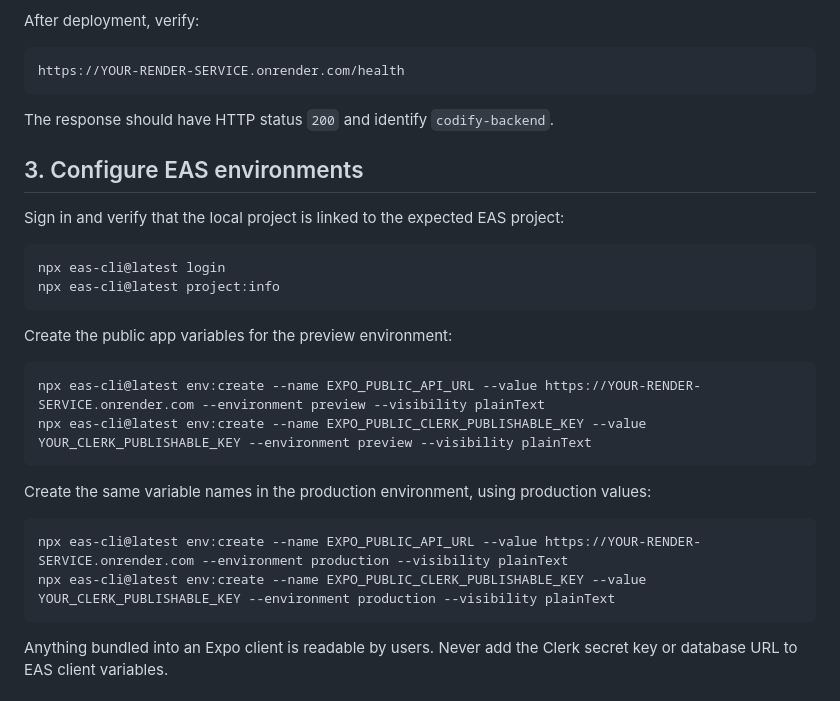
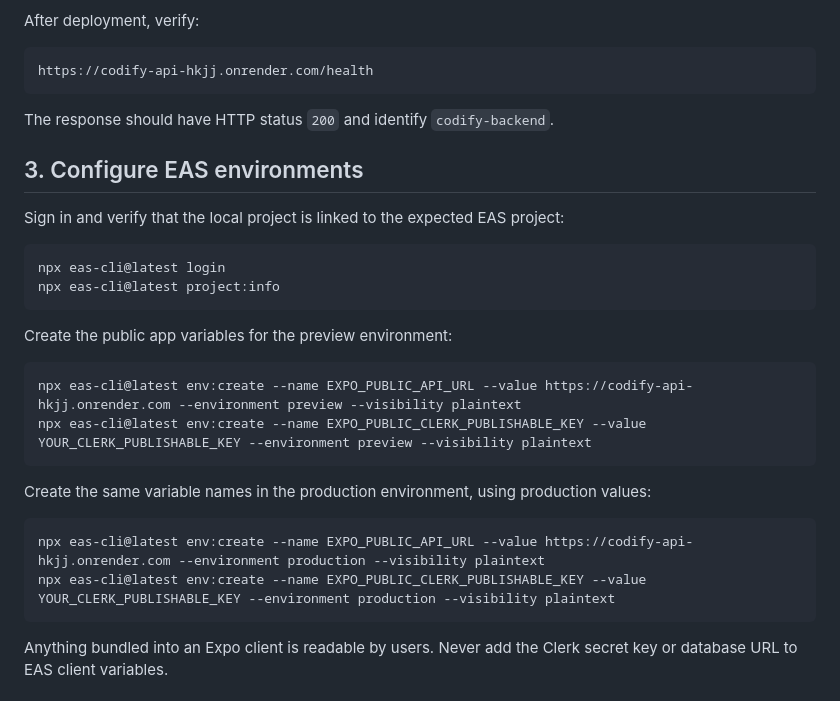
Before and after one commit to fxrnce/codify, a Markdown page: docs/deployment.md, the part around the change. GitHub-like rendering.

Commit message:
Configure Expo builds for deployed API

````diff
--- a/docs/deployment.md
+++ b/docs/deployment.md
@@ -56,7 +56,7 @@ startup when multiple instances or zero-downtime deploys are in use.
 After deployment, verify:
 
 ```text
-https://YOUR-RENDER-SERVICE.onrender.com/health
+https://codify-api-hkjj.onrender.com/health
 ```
 
 The response should have HTTP status `200` and identify `codify-backend`.
@@ -73,16 +73,16 @@ npx eas-cli@latest project:info
 Create the public app variables for the preview environment:
 
 ```powershell
-npx eas-cli@latest env:create --name EXPO_PUBLIC_API_URL --value https://YOUR-RENDER-SERVICE.onrender.com --environment preview --visibility plainText
-npx eas-cli@latest env:create --name EXPO_PUBLIC_CLERK_PUBLISHABLE_KEY --value YOUR_CLERK_PUBLISHABLE_KEY --environment preview --visibility plainText
+npx eas-cli@latest env:create --name EXPO_PUBLIC_API_URL --value https://codify-api-hkjj.onrender.com --environment preview --visibility plaintext
+npx eas-cli@latest env:create --name EXPO_PUBLIC_CLERK_PUBLISHABLE_KEY --value YOUR_CLERK_PUBLISHABLE_KEY --environment preview --visibility plaintext
 ```
 
 Create the same variable names in the production environment, using production
 values:
 
 ```powershell
-npx eas-cli@latest env:create --name EXPO_PUBLIC_API_URL --value https://YOUR-RENDER-SERVICE.onrender.com --environment production --visibility plainText
-npx eas-cli@latest env:create --name EXPO_PUBLIC_CLERK_PUBLISHABLE_KEY --value YOUR_CLERK_PUBLISHABLE_KEY --environment production --visibility plainText
+npx eas-cli@latest env:create --name EXPO_PUBLIC_API_URL --value https://codify-api-hkjj.onrender.com --environment production --visibility plaintext
+npx eas-cli@latest env:create --name EXPO_PUBLIC_CLERK_PUBLISHABLE_KEY --value YOUR_CLERK_PUBLISHABLE_KEY --environment production --visibility plaintext
 ```
 
 Anything bundled into an Expo client is readable by users. Never add the Clerk
````
